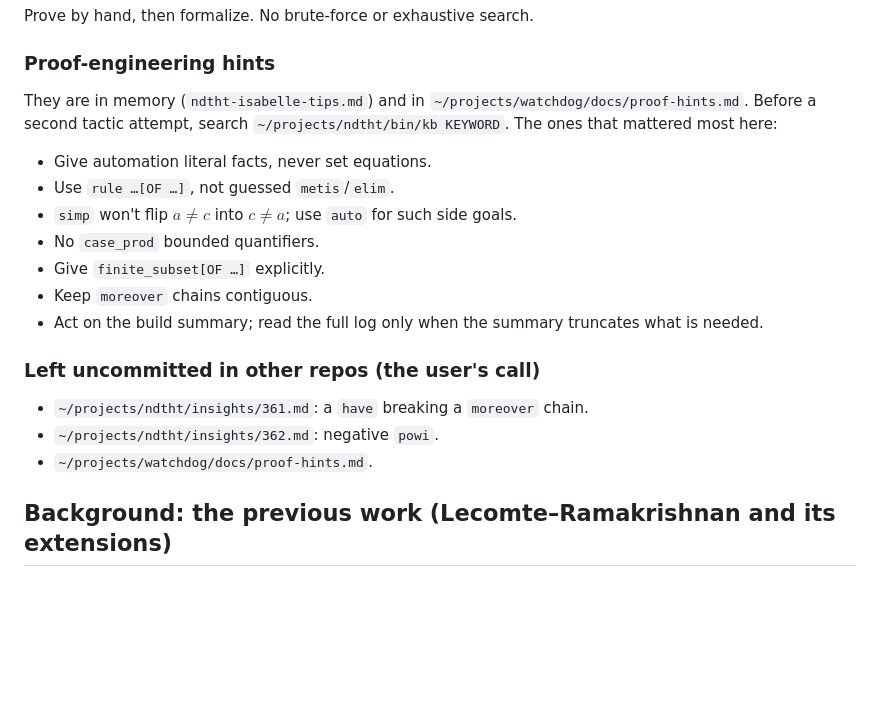
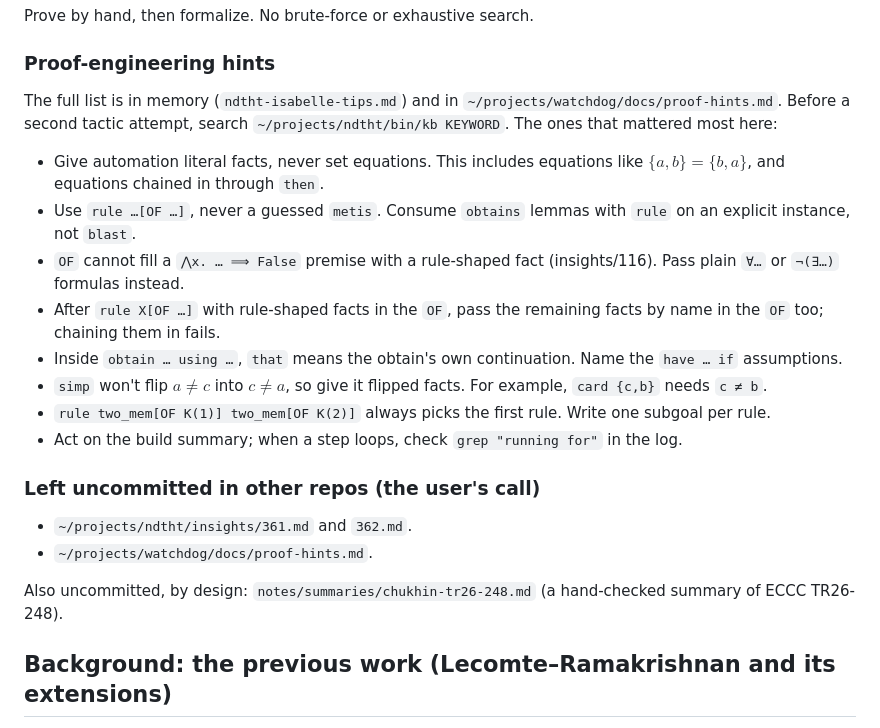
Before and after one commit to ott2/circuitub, a Markdown page: prompt.md, the part around one of its changes. Rendered like a GitHub page; blank space fills up the shorter version.

```diff
--- a/prompt.md
+++ b/prompt.md
@@ -142,23 +113,33 @@ Prove by hand, then formalize. No brute-force or exhaustive search.
 
 ### Proof-engineering hints
 
-They are in memory (`ndtht-isabelle-tips.md`) and in `~/projects/watchdog/docs/proof-hints.md`.
-Before a second tactic attempt, search `~/projects/ndtht/bin/kb KEYWORD`. The ones that
-mattered most here:
-- Give automation literal facts, never set equations.
-- Use `rule …[OF …]`, not guessed `metis`/`elim`.
-- `simp` won't flip $a \ne c$ into $c \ne a$; use `auto` for such side goals.
-- No `case_prod` bounded quantifiers.
-- Give `finite_subset[OF …]` explicitly.
-- Keep `moreover` chains contiguous.
-- Act on the build summary; read the full log only when the summary truncates what is
-  needed.
+The full list is in memory (`ndtht-isabelle-tips.md`) and in
+`~/projects/watchdog/docs/proof-hints.md`. Before a second tactic attempt, search
+`~/projects/ndtht/bin/kb KEYWORD`. The ones that mattered most here:
+
+- Give automation literal facts, never set equations. This includes equations like
+  $\lbrace a,b\rbrace = \lbrace b,a\rbrace$, and equations chained in through `then`.
+- Use `rule …[OF …]`, never a guessed `metis`. Consume `obtains` lemmas with `rule` on an
+  explicit instance, not `blast`.
+- `OF` cannot fill a `⋀x. … ⟹ False` premise with a rule-shaped fact (insights/116).
+  Pass plain `∀…` or `¬(∃…)` formulas instead.
+- After `rule X[OF …]` with rule-shaped facts in the `OF`, pass the remaining facts by name
+  in the `OF` too; chaining them in fails.
+- Inside `obtain … using …`, `that` means the obtain's own continuation. Name the `have … if`
+  assumptions.
+- `simp` won't flip $a \ne c$ into $c \ne a$, so give it flipped facts. For example,
+  `card {c,b}` needs `c ≠ b`.
+- `rule two_mem[OF K(1)] two_mem[OF K(2)]` always picks the first rule. Write one subgoal
+  per rule.
+- Act on the build summary; when a step loops, check `grep "running for"` in the log.
 
 ### Left uncommitted in other repos (the user's call)
 
-- `~/projects/ndtht/insights/361.md`: a `have` breaking a `moreover` chain.
-- `~/projects/ndtht/insights/362.md`: negative `powi`.
+- `~/projects/ndtht/insights/361.md` and `362.md`.
 - `~/projects/watchdog/docs/proof-hints.md`.
+
+Also uncommitted, by design: `notes/summaries/chukhin-tr26-248.md` (a hand-checked summary of
+ECCC TR26-248).
 
 ## Background: the previous work (Lecomte–Ramakrishnan and its extensions)
 
```
Also changed, not shown: other parts of prompt.md (+94 -123 lines).
